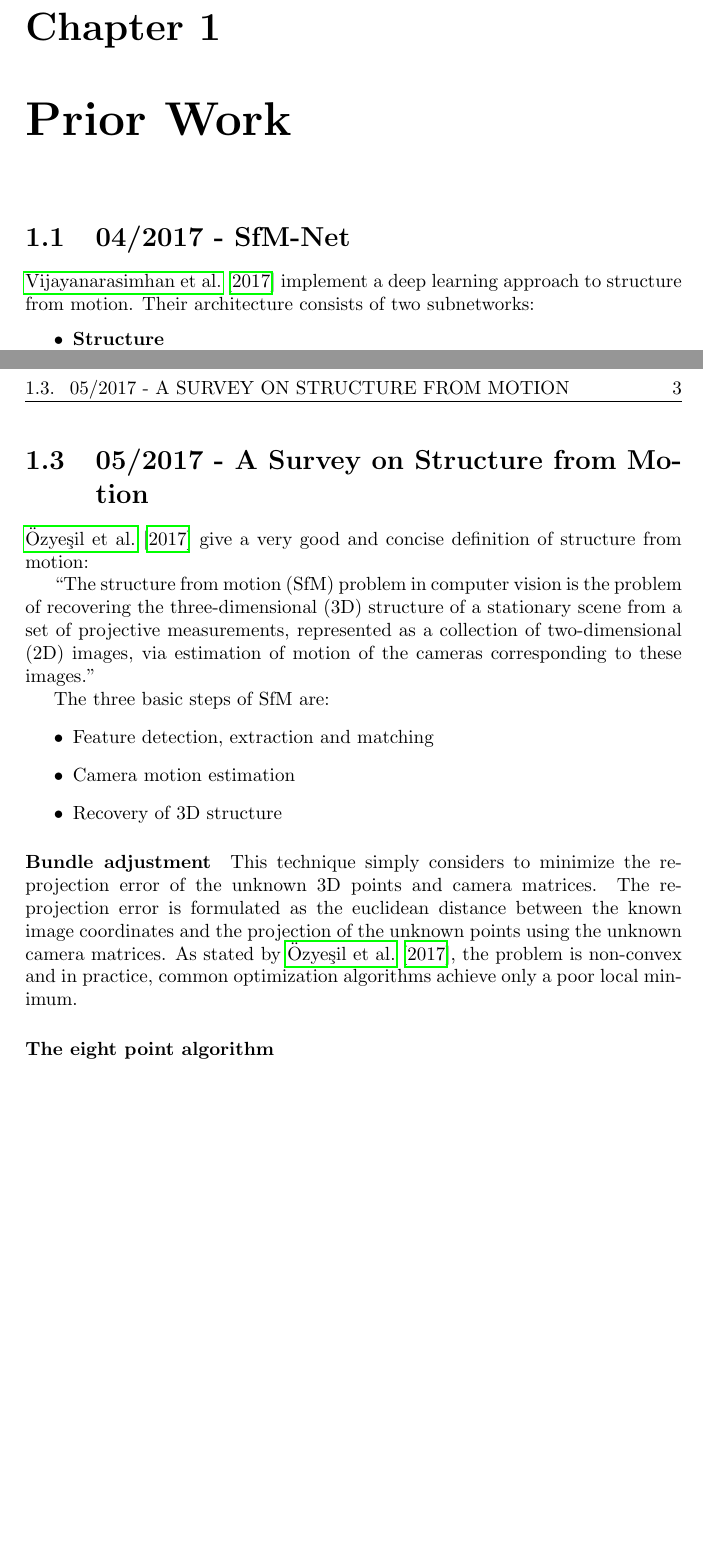
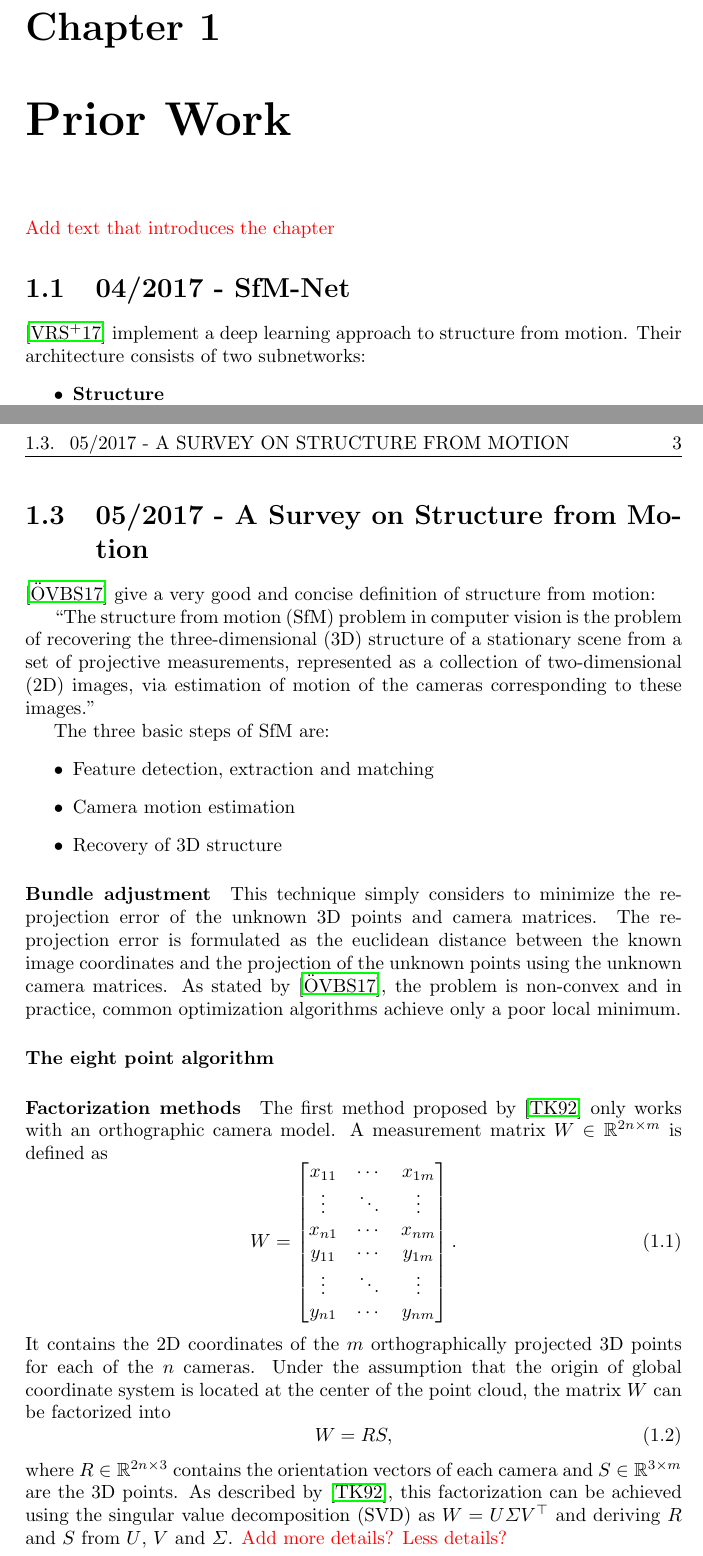
Before and after one commit to awaelchli/master-thesis, a LaTeX thesis (Document/main.tex, which reads Document/Chapters/Prior-Work.tex): two parts of pages 4 and 6 of 12, joined at a grey line, cut so that both start at the same text, the shorter picture padded with empty space. Compiled offline with pdfLaTeX.

Commit message:
factorization prior work

```diff
--- a/Document/Chapters/Prior-Work.tex
+++ b/Document/Chapters/Prior-Work.tex
@@ -1,8 +1,10 @@
 \chapter{Prior Work}
+
+	\todo{Add text that introduces the chapter}
 
     \section{04/2017 - SfM-Net}
 
-        \citet{SFMNET} implement a deep learning approach to structure from motion.
+        \cite{SFMNET} implement a deep learning approach to structure from motion.
         Their architecture consists of two subnetworks:
         \begin{itemize}
             \item \textbf{Structure }
@@ -79,7 +81,7 @@
 
         \section{05/2017 - A Survey on Structure from Motion}
 
-        	\citet{survey2017} give a very good and concise definition of structure from motion:
+        	\cite{survey2017} give a very good and concise definition of structure from motion:
 
         	\say{The structure from motion (SfM) problem in computer vision is the problem of recovering the three-dimensional (3D) structure of a stationary scene from a set of projective measurements, represented as a collection of two-dimensional (2D) images, via estimation of motion of the cameras corresponding to these images.}
 
@@ -93,6 +95,29 @@
         	\paragraph{Bundle adjustment}
         		This technique simply considers to minimize the re-projection error of the unknown 3D points and camera matrices.
         		The re-projection error is formulated as the euclidean distance between the known image coordinates and the projection of the unknown points using the unknown camera matrices.
-        		As stated by \citet{survey2017}, the problem is non-convex and in practice, common optimization algorithms achieve only a poor local minimum.
+        		As stated by \cite{survey2017}, the problem is non-convex and in practice, common optimization algorithms achieve only a poor local minimum.
 
         	\paragraph{The eight point algorithm}
+
+        	\paragraph{Factorization methods}
+        		The first method proposed by \cite{tomasi1992factorization} only works with an orthographic camera model.
+        		A measurement matrix $W \in \mathbb{R}^{2n \times m}$ is defined as
+        		\begin{equation}
+        			W =
+        			\begin{bmatrix}
+        			x_{11} & \cdots & x_{1m} \\
+        			\vdots & \ddots & \vdots \\
+        			x_{n1} & \cdots & x_{nm} \\
+        			y_{11} & \cdots & y_{1m} \\
+        			\vdots & \ddots  & \vdots \\
+        			y_{n1} & \cdots & y_{nm}
+        			\end{bmatrix}.
+        		\end{equation}
+        		It contains the 2D coordinates of the $m$ orthographically projected 3D points for each of the $n$ cameras.
+        		Under the assumption that the origin of global coordinate system is located at the center of the point cloud, the matrix $W$ can be factorized into
+        		\begin{equation}
+        			W = RS,
+        		\end{equation}
+        		where $R \in \mathbb{R}^{2n \times 3}$ contains the orientation vectors of each camera and $S \in \mathbb{R}^{3 \times m}$  are the 3D points.
+        		As described by \cite{tomasi1992factorization}, this factorization can be achieved using the singular value decomposition (SVD) as $W = U \varSigma V^\top$ and deriving $R$ and $S$ from $U$, $V$ and $\varSigma$.
+        		\todo{Add more details? Less details?}
```
Also changed, not shown: Document/main.tex (+23 -5 lines), Document/thesis.bib (+20 -0 lines), Document/Chapters/Prior-Work.tex (2 more changed lines).
